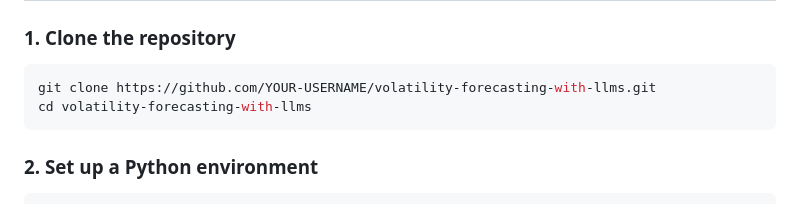
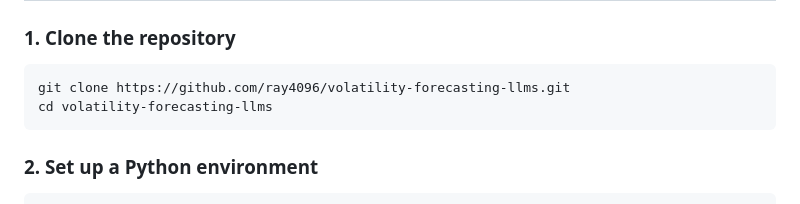
Before and after one commit to ray4096/volatility-forecasting-llms, a Markdown page: README.md, the part around the change. Rendered like a GitHub page.

Commit message:
Update repository URL in README

````diff
--- a/README.md
+++ b/README.md
@@ -51,8 +51,8 @@ The folders contain the datasets, analysis notebooks, Python code, figures, eval
 ### 1. Clone the repository
 
 ```bash
-git clone https://github.com/YOUR-USERNAME/volatility-forecasting-with-llms.git
-cd volatility-forecasting-with-llms
+git clone https://github.com/ray4096/volatility-forecasting-llms.git
+cd volatility-forecasting-llms
 ```
 
 ### 2. Set up a Python environment
````
